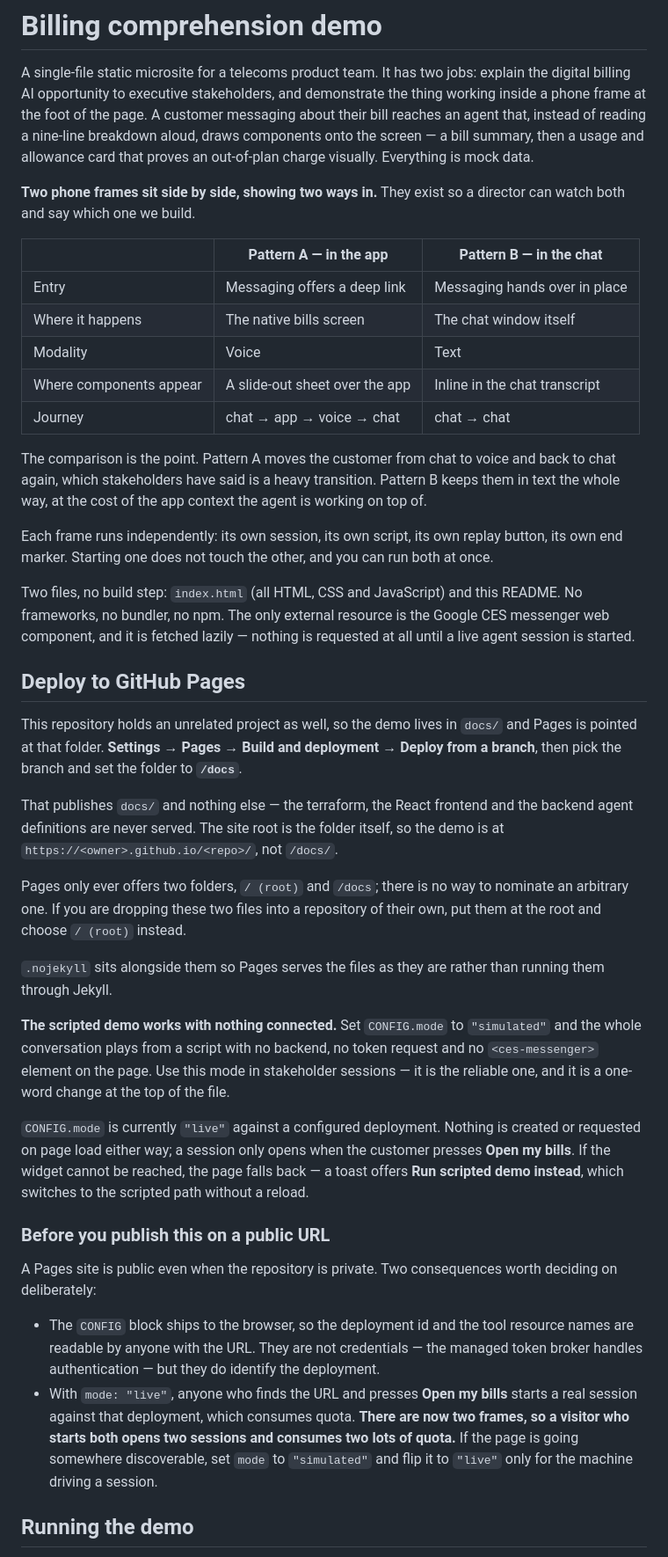
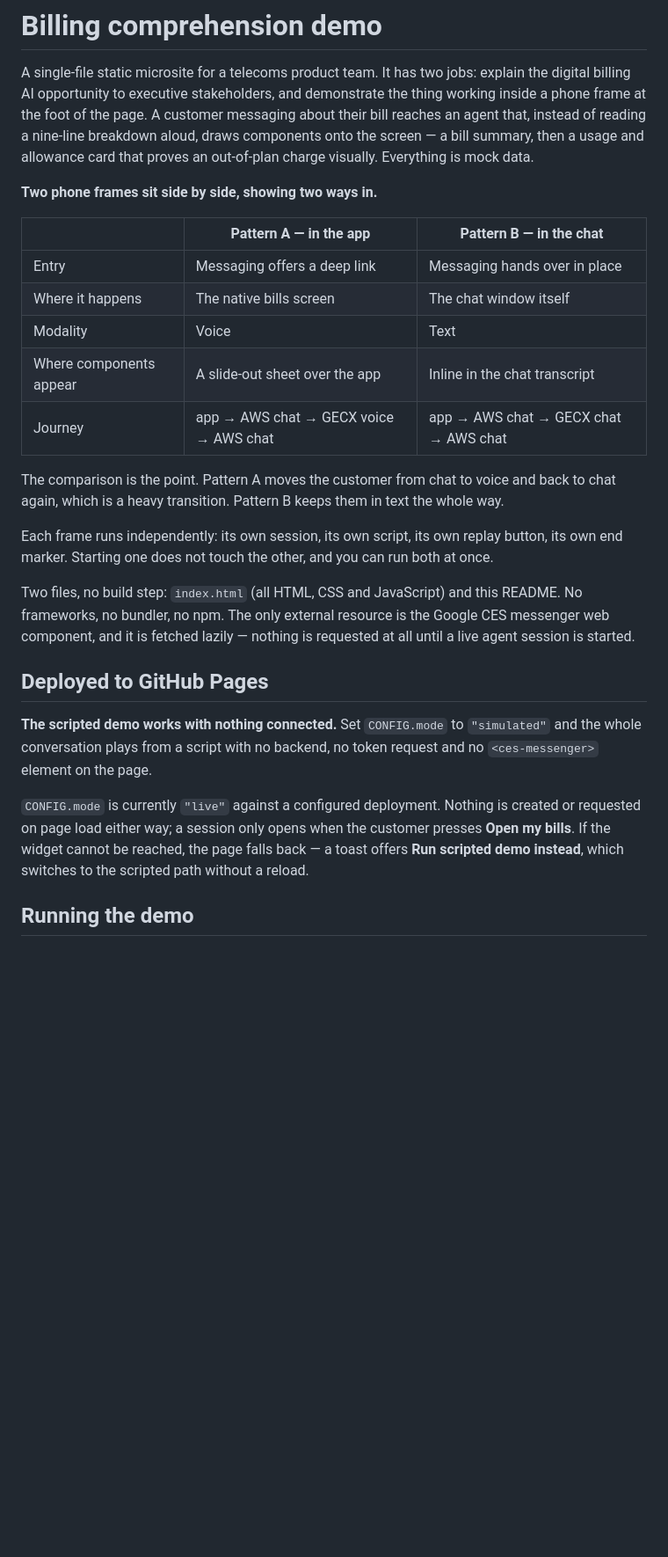
Before and after one commit to ChrisMcquade/mobile-billing-tech-demo, a Markdown page: README.md, the part around one of its changes. Shown at 88% size. Rendered like a GitHub page; blank space fills up the shorter version.

```diff
--- a/README.md
+++ b/README.md
@@ -2,7 +2,7 @@
 
 A single-file static microsite for a telecoms product team. It has two jobs: explain the digital billing AI opportunity to executive stakeholders, and demonstrate the thing working inside a phone frame at the foot of the page. A customer messaging about their bill reaches an agent that, instead of reading a nine-line breakdown aloud, draws components onto the screen — a bill summary, then a usage and allowance card that proves an out-of-plan charge visually. Everything is mock data.
 
-**Two phone frames sit side by side, showing two ways in.** They exist so a director can watch both and say which one we build.
+**Two phone frames sit side by side, showing two ways in.**
 
 | | Pattern A — in the app | Pattern B — in the chat |
 | --- | --- | --- |
@@ -10,34 +10,19 @@ A single-file static microsite for a telecoms product team. It has two jobs: exp
 | Where it happens | The native bills screen | The chat window itself |
 | Modality | Voice | Text |
 | Where components appear | A slide-out sheet over the app | Inline in the chat transcript |
-| Journey | chat → app → voice → chat | chat → chat |
+| Journey | app → AWS chat → GECX voice → AWS chat | app → AWS chat → GECX chat → AWS chat |
 
-The comparison is the point. Pattern A moves the customer from chat to voice and back to chat again, which stakeholders have said is a heavy transition. Pattern B keeps them in text the whole way, at the cost of the app context the agent is working on top of.
+The comparison is the point. Pattern A moves the customer from chat to voice and back to chat again, which is a heavy transition. Pattern B keeps them in text the whole way.
 
 Each frame runs independently: its own session, its own script, its own replay button, its own end marker. Starting one does not touch the other, and you can run both at once.
 
 Two files, no build step: `index.html` (all HTML, CSS and JavaScript) and this README. No frameworks, no bundler, no npm. The only external resource is the Google CES messenger web component, and it is fetched lazily — nothing is requested at all until a live agent session is started.
 
-## Deploy to GitHub Pages
+## Deployed to GitHub Pages
 
-This repository holds an unrelated project as well, so the demo lives in `docs/` and Pages is pointed at that folder. **Settings → Pages → Build and deployment → Deploy from a branch**, then pick the branch and set the folder to **`/docs`**.
-
-That publishes `docs/` and nothing else — the terraform, the React frontend and the backend agent definitions are never served. The site root is the folder itself, so the demo is at `https://<owner>.github.io/<repo>/`, not `/docs/`.
-
-Pages only ever offers two folders, `/ (root)` and `/docs`; there is no way to nominate an arbitrary one. If you are dropping these two files into a repository of their own, put them at the root and choose `/ (root)` instead.
-
-`.nojekyll` sits alongside them so Pages serves the files as they are rather than running them through Jekyll.
-
-**The scripted demo works with nothing connected.** Set `CONFIG.mode` to `"simulated"` and the whole conversation plays from a script with no backend, no token request and no `<ces-messenger>` element on the page. Use this mode in stakeholder sessions — it is the reliable one, and it is a one-word change at the top of the file.
+**The scripted demo works with nothing connected.** Set `CONFIG.mode` to `"simulated"` and the whole conversation plays from a script with no backend, no token request and no `<ces-messenger>` element on the page.
 
 `CONFIG.mode` is currently `"live"` against a configured deployment. Nothing is created or requested on page load either way; a session only opens when the customer presses **Open my bills**. If the widget cannot be reached, the page falls back — a toast offers **Run scripted demo instead**, which switches to the scripted path without a reload.
-
-### Before you publish this on a public URL
-
-A Pages site is public even when the repository is private. Two consequences worth deciding on deliberately:
-
-- The `CONFIG` block ships to the browser, so the deployment id and the tool resource names are readable by anyone with the URL. They are not credentials — the managed token broker handles authentication — but they do identify the deployment.
-- With `mode: "live"`, anyone who finds the URL and presses **Open my bills** starts a real session against that deployment, which consumes quota. **There are now two frames, so a visitor who starts both opens two sessions and consumes two lots of quota.** If the page is going somewhere discoverable, set `mode` to `"simulated"` and flip it to `"live"` only for the machine driving a session.
 
 ## Running the demo
 
```
Also changed, not shown: other parts of README.md (+0 -10 lines).
